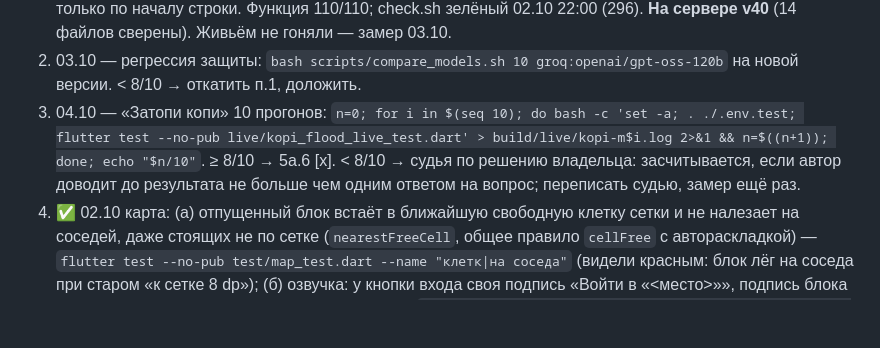
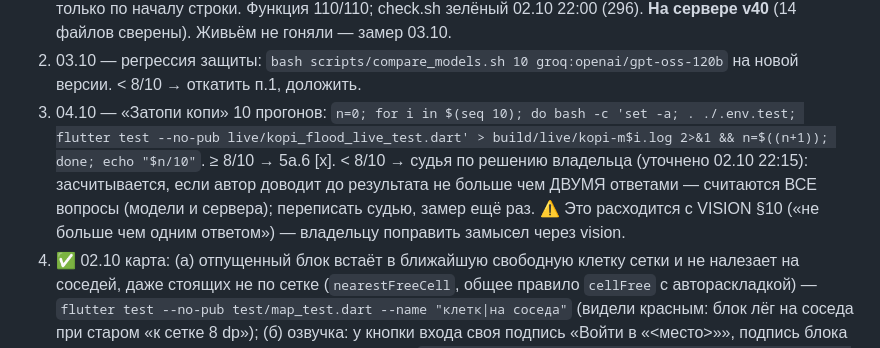
Before and after one commit to Varenik-vkusny/rpg-builder, a Markdown page: STATE.md, the part around the change. Drawn GitHub-style; blank space fills up the shorter version.

Commit message:
STATE: запасная приёмка «Затопи копи» — не больше 2 ответов, считаются все вопросы (решение владельца)
Co-Authored-By: Claude Opus 5.5 (1M context) <noreply@anthropic.com>
Claude-Session: https://claude.ai/code/session_011cym5JASjcjUAb9BaW3iM7

```diff
--- a/STATE.md
+++ b/STATE.md
@@ -12,7 +12,9 @@
    Функция 110/110; check.sh зелёный 02.10 22:00 (296). **На сервере v40** (14 файлов сверены). Живьём не гоняли — замер 03.10.
 2. 03.10 — регрессия защиты: `bash scripts/compare_models.sh 10 groq:openai/gpt-oss-120b` на новой версии. < 8/10 → откатить п.1, доложить.
 3. 04.10 — «Затопи копи» 10 прогонов: `n=0; for i in $(seq 10); do bash -c 'set -a; . ./.env.test; flutter test --no-pub live/kopi_flood_live_test.dart' > build/live/kopi-m$i.log 2>&1 && n=$((n+1)); done; echo "$n/10"`.
-   ≥ 8/10 → 5а.6 [x]. < 8/10 → судья по решению владельца: засчитывается, если автор доводит до результата не больше чем одним ответом на вопрос; переписать судью, замер ещё раз.
+   ≥ 8/10 → 5а.6 [x]. < 8/10 → судья по решению владельца (уточнено 02.10 22:15): засчитывается, если автор доводит до результата
+   не больше чем ДВУМЯ ответами — считаются ВСЕ вопросы (модели и сервера); переписать судью, замер ещё раз.
+   ⚠ Это расходится с VISION §10 («не больше чем одним ответом») — владельцу поправить замысел через vision.
 4. ✅ 02.10 карта: (а) отпущенный блок встаёт в ближайшую свободную клетку сетки и не налезает на соседей, даже стоящих не по сетке
    (`nearestFreeCell`, общее правило `cellFree` с автораскладкой) — `flutter test --no-pub test/map_test.dart --name "клетк|на соседа"`
    (видели красным: блок лёг на соседа при старом «к сетке 8 dp»); (б) озвучка: у кнопки входа своя подпись «Войти в «<место>»»,
```
